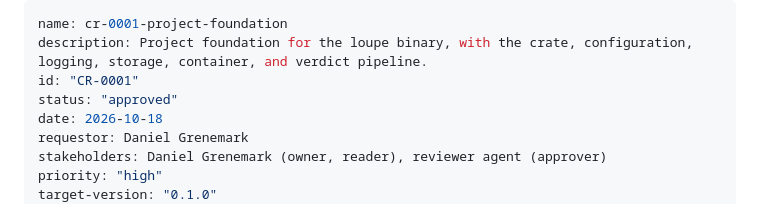
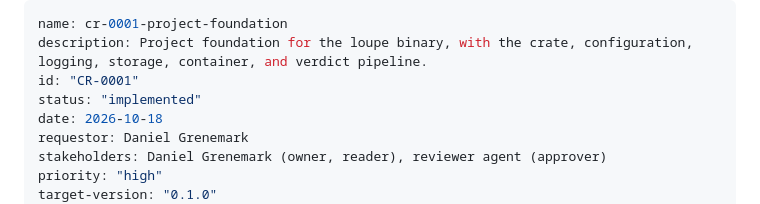
Before and after one commit to desek/agentloupe, a Markdown page: docs/cr/CR-0001-project-foundation.md, the part around the change. GitHub-like rendering.

Commit message:
docs(cr): mark CR-0001 implemented

```diff
--- a/docs/cr/CR-0001-project-foundation.md
+++ b/docs/cr/CR-0001-project-foundation.md
@@ -2,7 +2,7 @@
 name: cr-0001-project-foundation
 description: Project foundation for the loupe binary, with the crate, configuration, logging, storage, container, and verdict pipeline.
 id: "CR-0001"
-status: "approved"
+status: "implemented"
 date: 2026-10-18
 requestor: Daniel Grenemark
 stakeholders: Daniel Grenemark (owner, reader), reviewer agent (approver)
```
